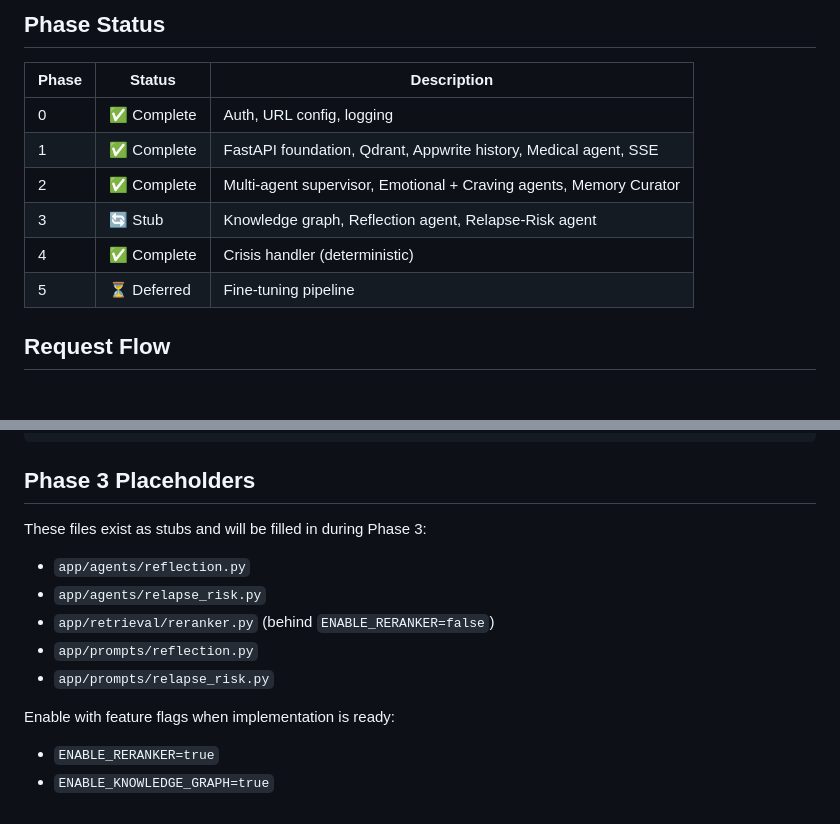
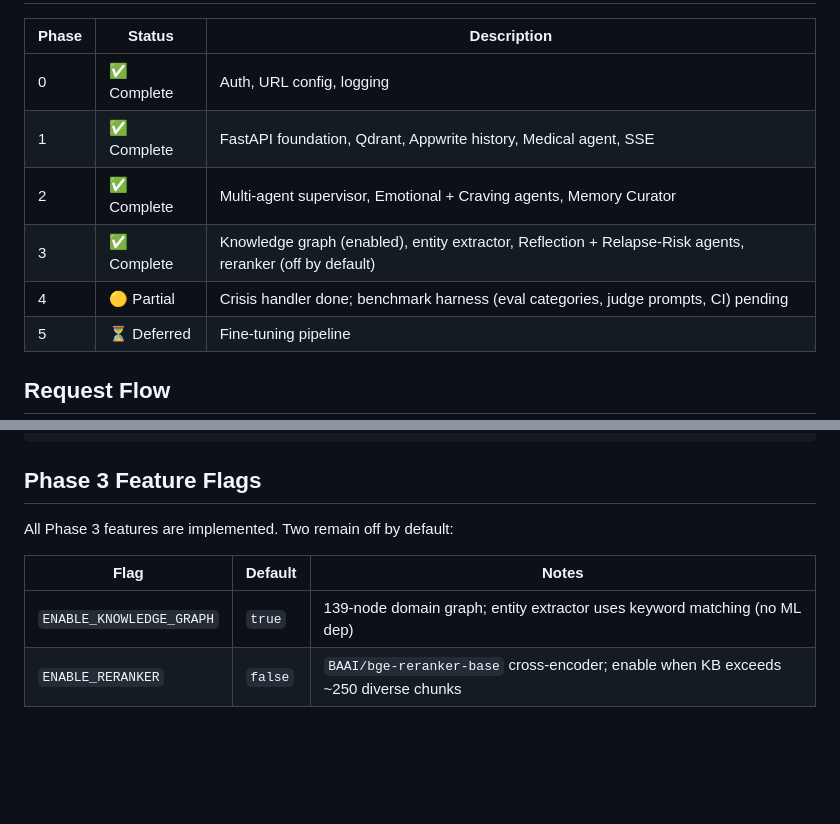
Before and after one commit to StefanosTheos/X-hale, a Markdown page: rag_backend2.0/ARCHITECTURE.md, 2 parts joined by grey strips. Drawn GitHub-style; blank space fills up the shorter version.

````diff
--- a/rag_backend2.0/ARCHITECTURE.md
+++ b/rag_backend2.0/ARCHITECTURE.md
@@ -10,8 +10,8 @@ The design rationale is in `chatbot_revamp_overview.md` (project root).
 | 0 | ✅ Complete | Auth, URL config, logging |
 | 1 | ✅ Complete | FastAPI foundation, Qdrant, Appwrite history, Medical agent, SSE |
 | 2 | ✅ Complete | Multi-agent supervisor, Emotional + Craving agents, Memory Curator |
-| 3 | 🔄 Stub | Knowledge graph, Reflection agent, Relapse-Risk agent |
-| 4 | ✅ Complete | Crisis handler (deterministic) |
+| 3 | ✅ Complete | Knowledge graph (enabled), entity extractor, Reflection + Relapse-Risk agents, reranker (off by default) |
+| 4 | 🟡 Partial | Crisis handler done; benchmark harness (eval categories, judge prompts, CI) pending |
 | 5 | ⏳ Deferred | Fine-tuning pipeline |
 
 ## Request Flow
@@ -91,15 +91,11 @@ Per-turn context budget (~5400 tokens):
   6. Specialist draft outputs                ~800 tok
 ```
 
-## Phase 3 Placeholders
+## Phase 3 Feature Flags
 
-These files exist as stubs and will be filled in during Phase 3:
-- `app/agents/reflection.py`
-- `app/agents/relapse_risk.py`
-- `app/retrieval/reranker.py` (behind `ENABLE_RERANKER=false`)
-- `app/prompts/reflection.py`
-- `app/prompts/relapse_risk.py`
+All Phase 3 features are implemented. Two remain off by default:
 
-Enable with feature flags when implementation is ready:
-- `ENABLE_RERANKER=true`
-- `ENABLE_KNOWLEDGE_GRAPH=true`
+| Flag | Default | Notes |
+|---|---|---|
+| `ENABLE_KNOWLEDGE_GRAPH` | `true` | 139-node domain graph; entity extractor uses keyword matching (no ML dep) |
+| `ENABLE_RERANKER` | `false` | `BAAI/bge-reranker-base` cross-encoder; enable when KB exceeds ~250 diverse chunks |
````
Also changed, not shown: chatbot_revamp_overview.md (+6 -6 lines).
